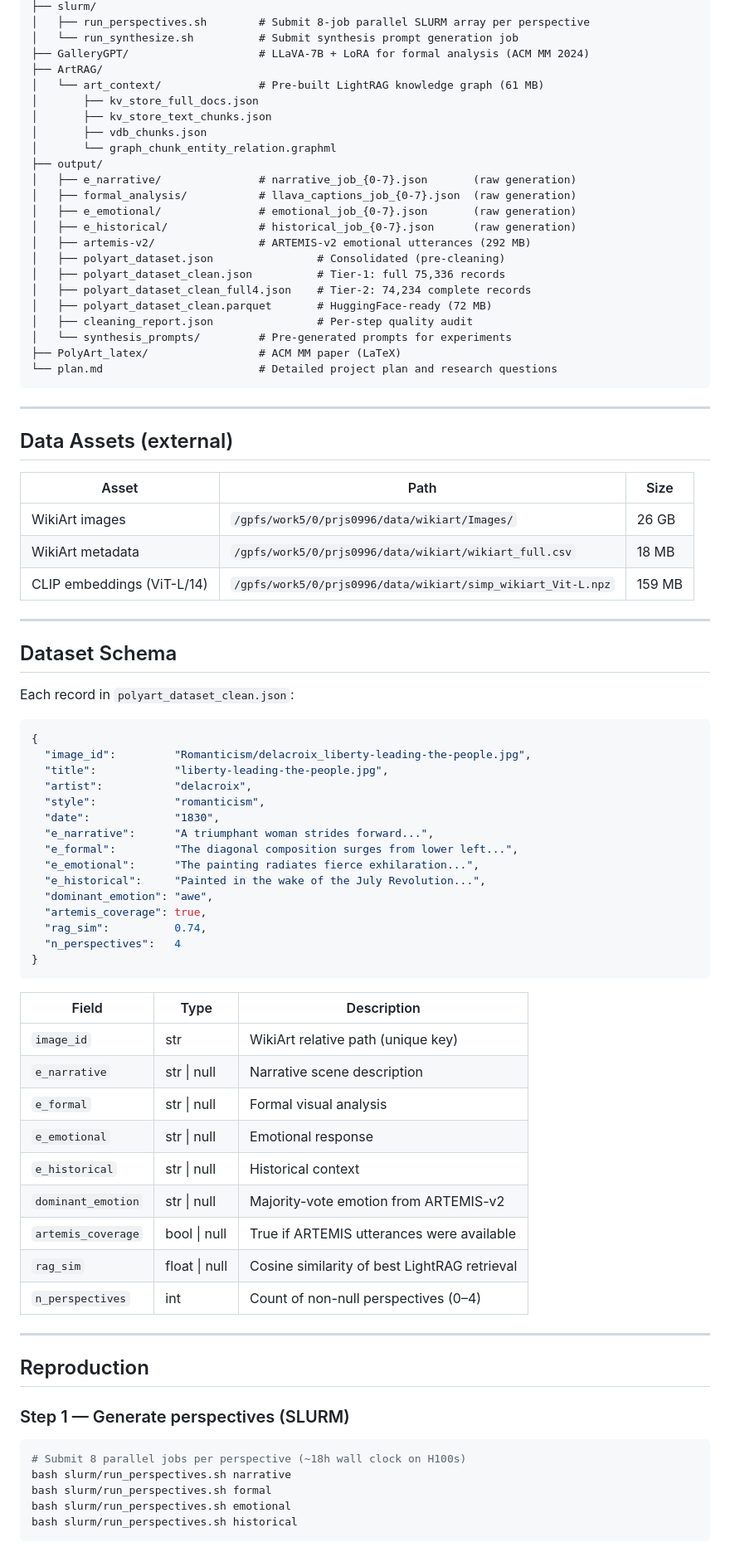
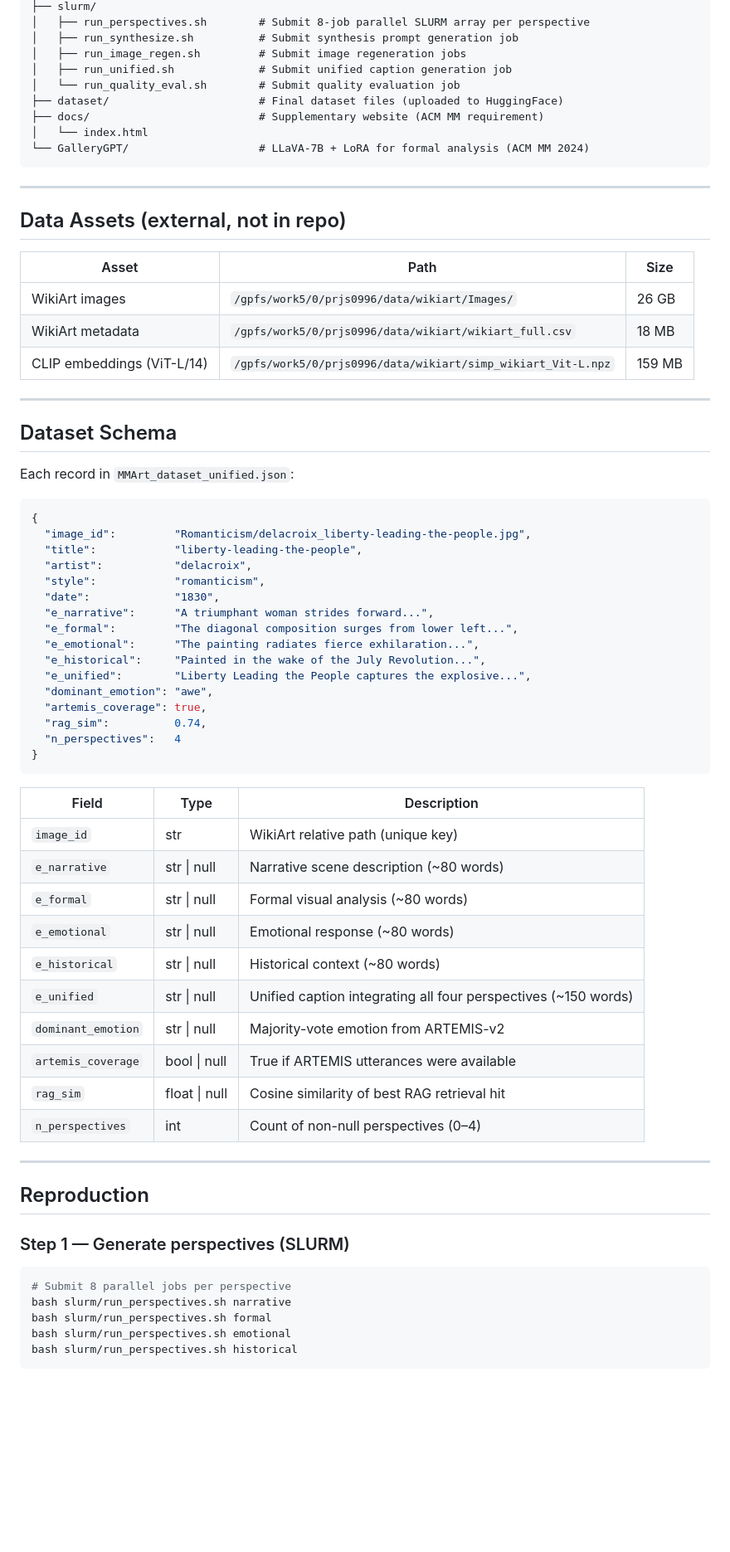
Before and after one commit to ShuaiWang97/MMArt, a Markdown page: README.md, the part around one of its changes. Shown at 83% size. GitHub-like rendering; blank space fills up the shorter version.

Commit message:
Update README:  stats, schema, repo structure

````diff
--- a/README.md
+++ b/README.md
@@ -45,32 +58,18 @@ PolyArt/
 ├── slurm/
 │   ├── run_perspectives.sh        # Submit 8-job parallel SLURM array per perspective
-│   └── run_synthesize.sh          # Submit synthesis prompt generation job
-├── GalleryGPT/                    # LLaVA-7B + LoRA for formal analysis (ACM MM 2024)
-├── ArtRAG/
-│   └── art_context/               # Pre-built LightRAG knowledge graph (61 MB)
-│       ├── kv_store_full_docs.json
-│       ├── kv_store_text_chunks.json
-│       ├── vdb_chunks.json
-│       └── graph_chunk_entity_relation.graphml
-├── output/
-│   ├── e_narrative/               # narrative_job_{0-7}.json       (raw generation)
-│   ├── formal_analysis/           # llava_captions_job_{0-7}.json  (raw generation)
-│   ├── e_emotional/               # emotional_job_{0-7}.json       (raw generation)
-│   ├── e_historical/              # historical_job_{0-7}.json      (raw generation)
-│   ├── artemis-v2/                # ARTEMIS-v2 emotional utterances (292 MB)
-│   ├── polyart_dataset.json                # Consolidated (pre-cleaning)
-│   ├── polyart_dataset_clean.json          # Tier-1: full 75,336 records
-│   ├── polyart_dataset_clean_full4.json    # Tier-2: 74,234 complete records
-│   ├── polyart_dataset_clean.parquet       # HuggingFace-ready (72 MB)
-│   ├── cleaning_report.json                # Per-step quality audit
-│   └── synthesis_prompts/         # Pre-generated prompts for experiments
-├── PolyArt_latex/                 # ACM MM paper (LaTeX)
-└── plan.md                        # Detailed project plan and research questions
+│   ├── run_synthesize.sh          # Submit synthesis prompt generation job
+│   ├── run_image_regen.sh         # Submit image regeneration jobs
+│   ├── run_unified.sh             # Submit unified caption generation job
+│   └── run_quality_eval.sh        # Submit quality evaluation job
+├── dataset/                       # Final dataset files (uploaded to HuggingFace)
+├── docs/                          # Supplementary website (ACM MM requirement)
+│   └── index.html
+└── GalleryGPT/                    # LLaVA-7B + LoRA for formal analysis (ACM MM 2024)
 ```
 
 ---
 
-## Data Assets (external)
+## Data Assets (external, not in repo)
 
 | Asset | Path | Size |
 |---|---|---|
@@ -82,12 +81,12 @@ PolyArt/
 
 ## Dataset Schema
 
-Each record in `polyart_dataset_clean.json`:
+Each record in `MMArt_dataset_unified.json`:
 
 ```json
 {
   "image_id":         "Romanticism/delacroix_liberty-leading-the-people.jpg",
-  "title":            "liberty-leading-the-people.jpg",
+  "title":            "liberty-leading-the-people",
   "artist":           "delacroix",
   "style":            "romanticism",
   "date":             "1830",
@@ -95,6 +94,7 @@ Each record in `polyart_dataset_clean.json`:
   "e_formal":         "The diagonal composition surges from lower left...",
   "e_emotional":      "The painting radiates fierce exhilaration...",
   "e_historical":     "Painted in the wake of the July Revolution...",
+  "e_unified":        "Liberty Leading the People captures the explosive...",
   "dominant_emotion": "awe",
   "artemis_coverage": true,
   "rag_sim":          0.74,
@@ -105,13 +105,14 @@ Each record in `polyart_dataset_clean.json`:
 | Field | Type | Description |
 |---|---|---|
 | `image_id` | str | WikiArt relative path (unique key) |
-| `e_narrative` | str \| null | Narrative scene description |
-| `e_formal` | str \| null | Formal visual analysis |
-| `e_emotional` | str \| null | Emotional response |
-| `e_historical` | str \| null | Historical context |
+| `e_narrative` | str \| null | Narrative scene description (~80 words) |
+| `e_formal` | str \| null | Formal visual analysis (~80 words) |
+| `e_emotional` | str \| null | Emotional response (~80 words) |
+| `e_historical` | str \| null | Historical context (~80 words) |
+| `e_unified` | str \| null | Unified caption integrating all four perspectives (~150 words) |
 | `dominant_emotion` | str \| null | Majority-vote emotion from ARTEMIS-v2 |
 | `artemis_coverage` | bool \| null | True if ARTEMIS utterances were available |
-| `rag_sim` | float \| null | Cosine similarity of best LightRAG retrieval |
+| `rag_sim` | float \| null | Cosine similarity of best RAG retrieval hit |
 | `n_perspectives` | int | Count of non-null perspectives (0–4) |
 
 ---
@@ -121,7 +122,7 @@ Each record in `polyart_dataset_clean.json`:
 ### Step 1 — Generate perspectives (SLURM)
 
 ```bash
-# Submit 8 parallel jobs per perspective (~18h wall clock on H100s)
+# Submit 8 parallel jobs per perspective
 bash slurm/run_perspectives.sh narrative
 bash slurm/run_perspectives.sh formal
 bash slurm/run_perspectives.sh emotional
````
Also changed, not shown: other parts of README.md (+54 -48 lines).
